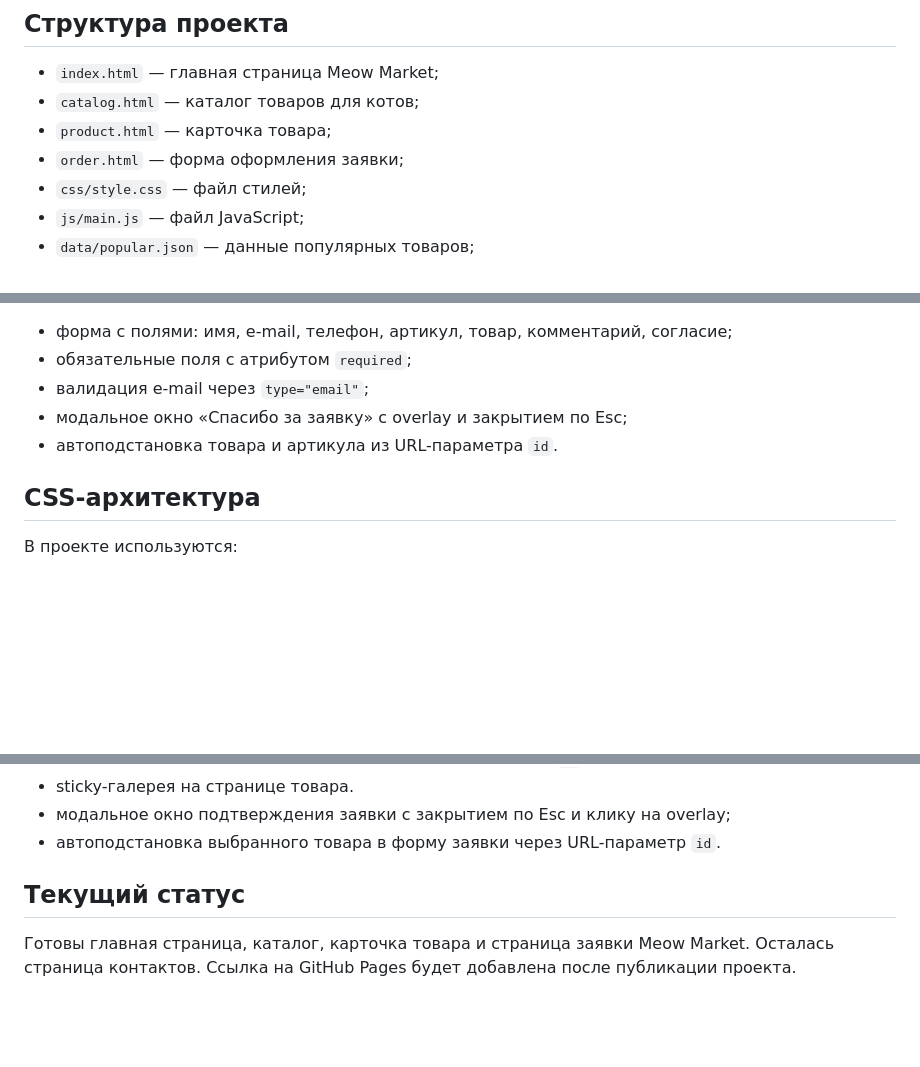
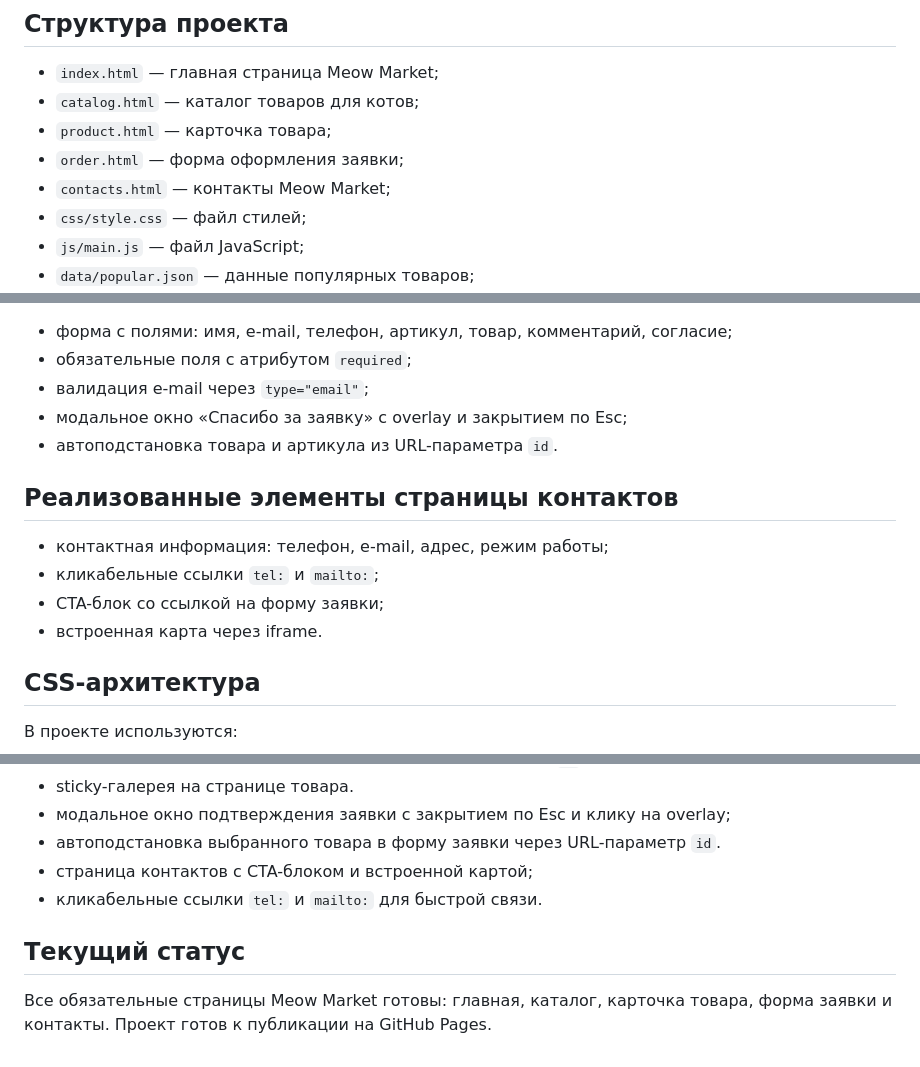
Before and after one commit to NazarovaVA/Meow-Market-kr1-html-css-shop, a Markdown page: README.md, 3 parts joined by grey strips. GitHub-like rendering; blank space fills up the shorter version.

Commit message:
docs: update README with contacts page info

```diff
--- a/README.md
+++ b/README.md
@@ -18,6 +18,7 @@
 - `catalog.html` — каталог товаров для котов;
 - `product.html` — карточка товара;
 - `order.html` — форма оформления заявки;
+- `contacts.html` — контакты Meow Market;
 - `css/style.css` — файл стилей;
 - `js/main.js` — файл JavaScript;
 - `data/popular.json` — данные популярных товаров;
@@ -74,6 +75,13 @@
 - модальное окно «Спасибо за заявку» с overlay и закрытием по Esc;
 - автоподстановка товара и артикула из URL-параметра `id`.
 
+## Реализованные элементы страницы контактов
+
+- контактная информация: телефон, e-mail, адрес, режим работы;
+- кликабельные ссылки `tel:` и `mailto:`;
+- CTA-блок со ссылкой на форму заявки;
+- встроенная карта через iframe.
+
 ## CSS-архитектура
 
 В проекте используются:
@@ -112,9 +120,10 @@
 - sticky-галерея на странице товара.
 - модальное окно подтверждения заявки с закрытием по Esc и клику на overlay;
 - автоподстановка выбранного товара в форму заявки через URL-параметр `id`.
+- страница контактов с CTA-блоком и встроенной картой;
+- кликабельные ссылки `tel:` и `mailto:` для быстрой связи.
 
 ## Текущий статус
 
-Готовы главная страница, каталог, карточка товара и страница заявки Meow Market.
-Осталась страница контактов.
-Ссылка на GitHub Pages будет добавлена после публикации проекта.
+Все обязательные страницы Meow Market готовы: главная, каталог, карточка
+товара, форма заявки и контакты. Проект готов к публикации на GitHub Pages.
```
